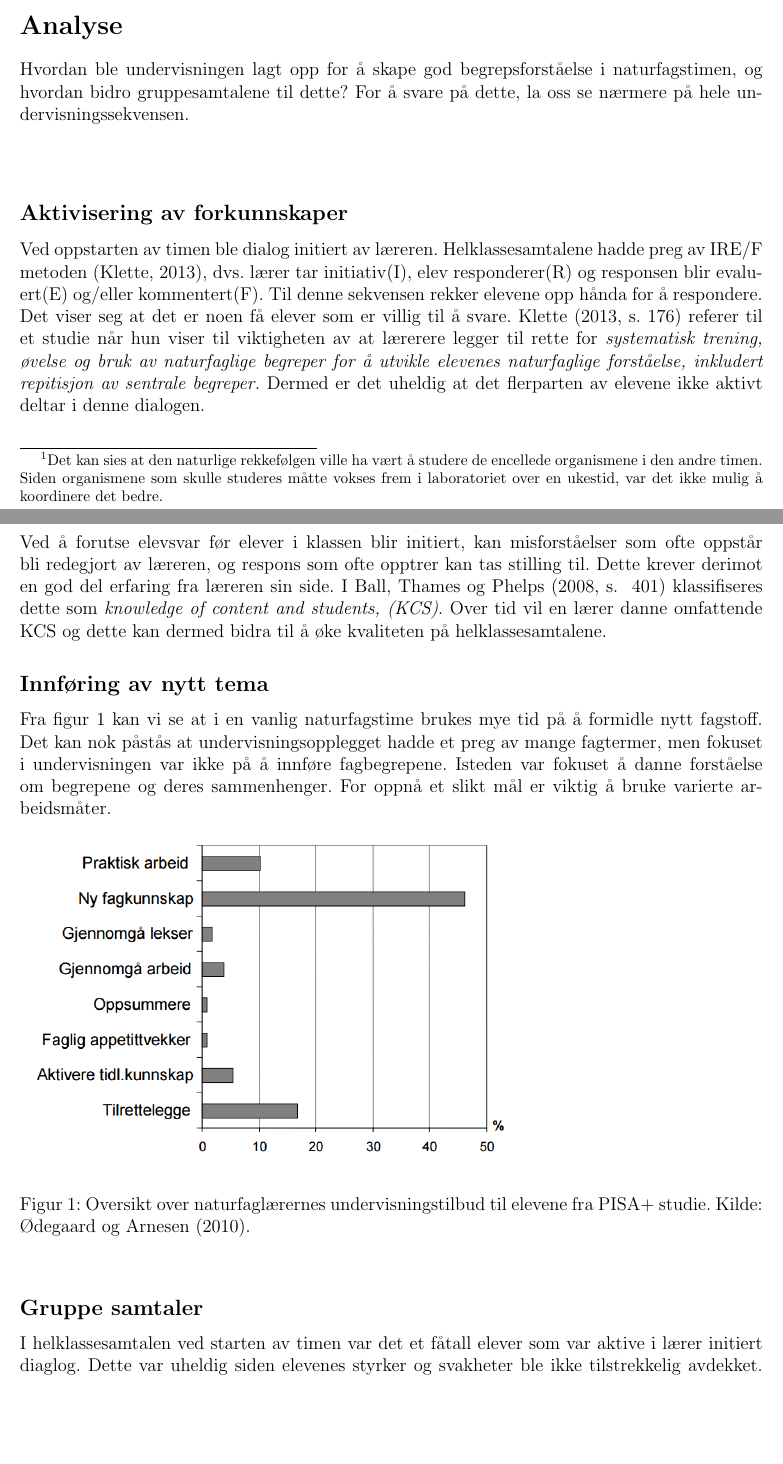
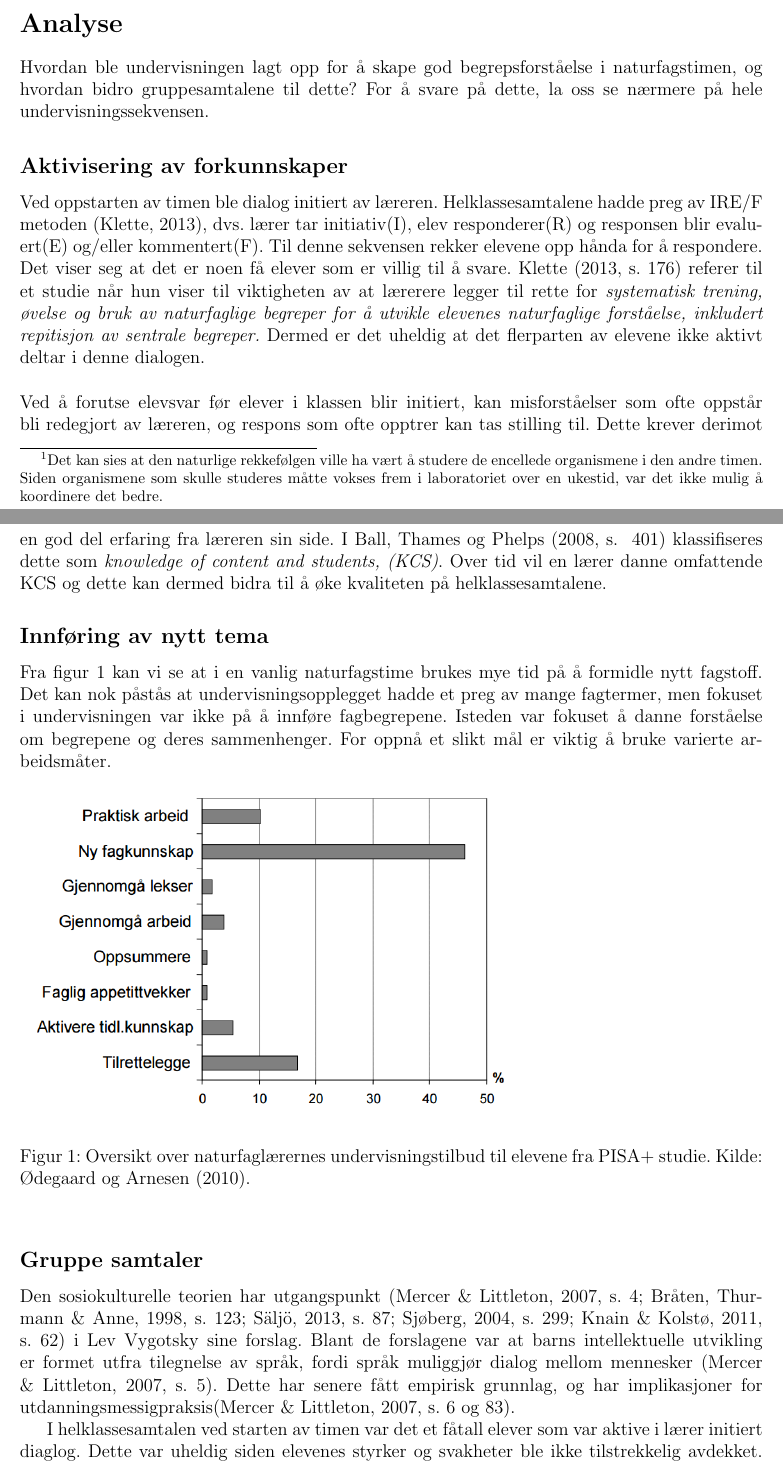
Before and after one commit to imranal/ppu, a LaTeX document (tex_files/main.tex, which reads tex_files/chapter2.tex): two parts of pages 5 and 6 of 19, joined at a grey line, cut so that both start at the same text, the shorter picture padded with empty space. The pictures show the PDF file pdf_files/main.pdf that the author committed with the source.

Commit message:
oppdaterte word filen - 3700 ord -> må samle tankene sammen nå

```diff
--- a/tex_files/chapter2.tex
+++ b/tex_files/chapter2.tex
@@ -7,8 +7,8 @@
 Hvordan ble undervisningen lagt opp for å skape god begrepsforståelse i naturfagstimen, og hvordan
 bidro gruppesamtalene til dette? For å svare på dette, la oss se nærmere på hele
 undervisningssekvensen.
-\newline
-\newline
+
+
 \subsection*{Aktivisering av forkunnskaper}
 Ved oppstarten av timen ble dialog initiert av læreren. Helklassesamtalene hadde preg av
 IRE/F metoden (\citeNP{klet13}), dvs. lærer tar initiativ(I), elev responderer(R) og responsen blir
@@ -29,8 +29,8 @@ kan dermed bidra til å øke kvaliteten på helklassesamtalene.
 \subsection*{Innføring av nytt tema}
 Fra figur \ref{fig:odeg10} kan vi se at i en vanlig naturfagstime brukes mye tid på å formidle
 nytt fagstoff. Det kan nok påstås at undervisningsopplegget hadde et preg av mange fagtermer, men
-fokuset i undervisningen var ikke på å innføre fagbegrepene. Isteden var fokuset å danne forståelse
-om begrepene og deres sammenhenger. For oppnå et slikt mål er viktig å bruke varierte
+fokuset i undervisningsekvensen var ikke på å innføre fagbegrepene. Isteden var fokuset å danne forståelse
+om begrepene og deres sammenhenger. For oppnå et slikt mål er det viktig å bruke varierte
 arbeidsmåter. % utdyp
 
 \begin{figure}[h!]
@@ -40,8 +40,15 @@ arbeidsmåter. % utdyp
 \label{fig:odeg10}
 \end{figure}
 
+\subsection*{Gruppe samtaler}
+Den sosiokulturelle teorien har utgangspunkt (\citeNP[s. 4]{meli07}; \citeNP[s. 123]{bta98};
+\citeNP[s. 87]{rogs13}; \citeNP[s. 299]{sjob04}; \citeNP[s. 62]{knai11}) i Lev Vygotsky sine forslag.
+Blant de forslagene var at barns intellektuelle utvikling er formet utfra tilegnelse av språk, fordi
+språk muliggjør dialog mellom mennesker (\citeNP[s. 5]{meli07}). Dette har senere fått empirisk
+grunnlag, og har implikasjoner for utdanningsmessigpraksis(\citeNP[s. 6 og 83]{meli07}).
 
-\subsection*{Gruppe samtaler}
+Stillasbygging (\citeNP{bta98}; \citeNP[s. 71]{math15})
+
 I helklassesamtalen ved starten av timen var det et fåtall elever som var aktive i lærer initiert
 diaglog. Dette var uheldig siden elevenes styrker og svakheter ble ikke tilstrekkelig avdekket.
 Gruppesamtalene viste seg å være en god plattform for å avdekke hull og svakheter i elevenes
@@ -87,9 +94,7 @@ forbindelser med begrepene. Dette avhenger av deres forkunnskaper. Ausubels kogn
 (\citeNP[s. 71]{math15}), hans teori om begrepslæring på høyere nivå og hvordan læreren best kan
 legge til rette for slik læring og bruk av begrepene,  handler om å danne forbindelser mellom
 undervisningsmateriell og relevante ideer i elevenes kognitive struktur.
-\newline
-\newline
-Stillasbygging (\citeNP{bta98}; \citeNP[s. 71]{math15})
+
 % Selv om kognitiv forståelse alltid vil være avgjørende viktig i naturfag, så kan vi her spørre om det ikke nettopp er økt evne til deltagelse som bør være
 % begrunnelsen for å utvikle elevenes begrepsforståelse. Fokuset på forståelse må derfor suppleres med vektlegging av lesing for at naturfaget skal forberede til
 % demokratisk deltagelse
```
Also changed, not shown: pdf_files/chapter2.pdf, pdf_files/main.pdf, 1 other file.
